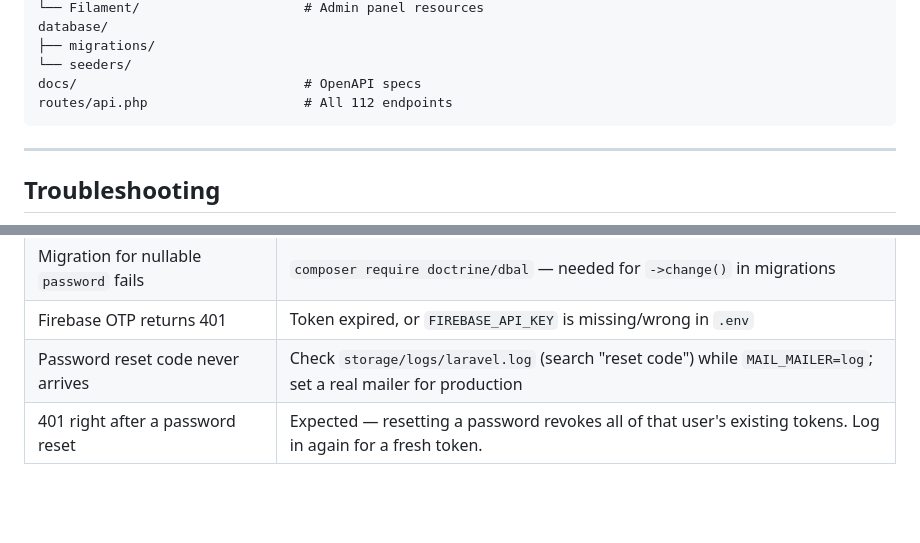
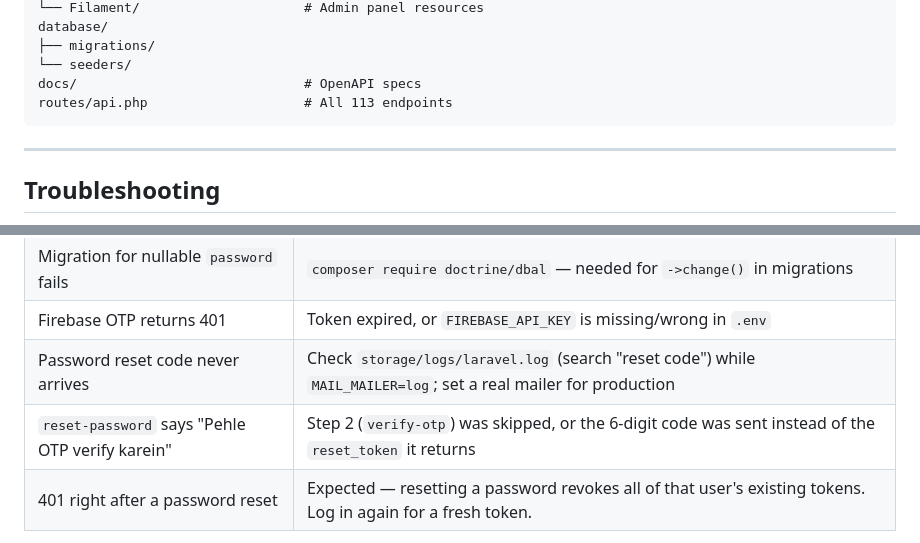
Before and after one commit to Adnan-nuqoosh/pharmacy-api, a Markdown page: README.md, 2 parts joined by grey strips. GitHub-like rendering; blank space fills up the shorter version.

````diff
--- a/README.md
+++ b/README.md
@@ -386,7 +389,7 @@ database/
 ├── migrations/
 └── seeders/
 docs/                             # OpenAPI specs
-routes/api.php                    # All 112 endpoints
+routes/api.php                    # All 113 endpoints
 ```
 
 ---
@@ -403,6 +406,7 @@ routes/api.php                    # All 112 endpoints
 | Migration for nullable `password` fails | `composer require doctrine/dbal` — needed for `->change()` in migrations |
 | Firebase OTP returns 401 | Token expired, or `FIREBASE_API_KEY` is missing/wrong in `.env` |
 | Password reset code never arrives | Check `storage/logs/laravel.log` (search "reset code") while `MAIL_MAILER=log`; set a real mailer for production |
+| `reset-password` says "Pehle OTP verify karein" | Step 2 (`verify-otp`) was skipped, or the 6-digit code was sent instead of the `reset_token` it returns |
 | 401 right after a password reset | Expected — resetting a password revokes all of that user's existing tokens. Log in again for a fresh token. |
 
 The middleware alias in `bootstrap/app.php`:
````
Also changed, not shown: other parts of README.md (+12 -9 lines).
